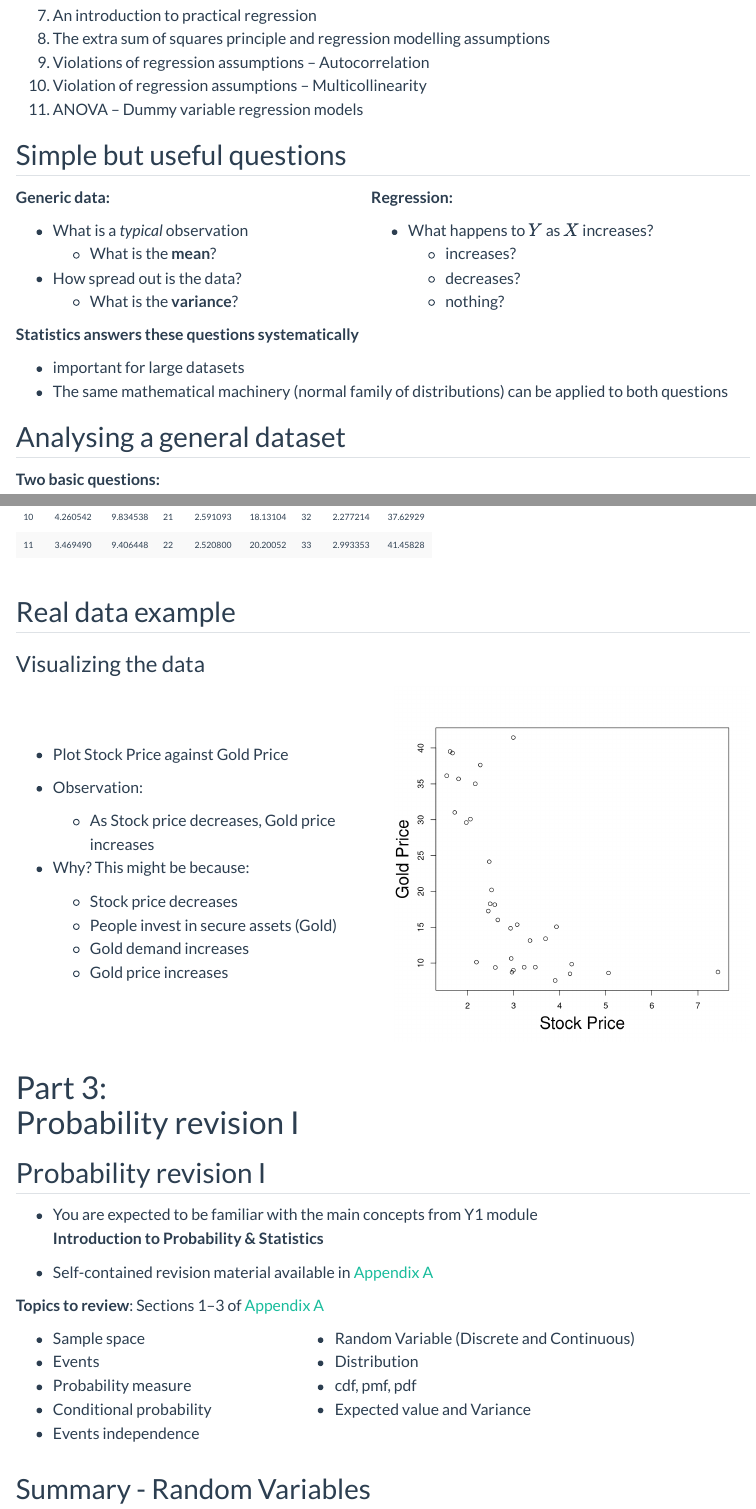
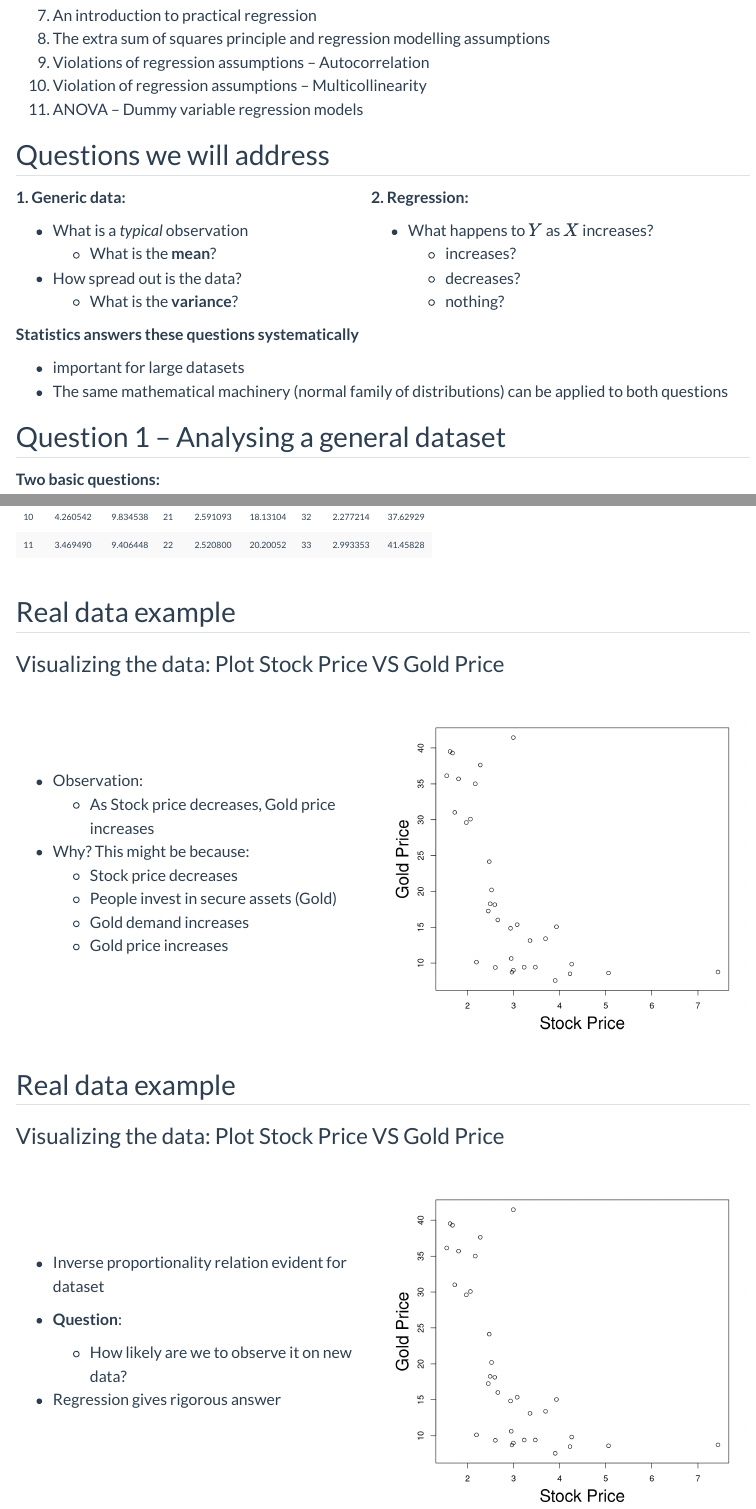
Before and after one commit to sfanzon/2025-Statistical-Models-Slides, a Quarto document (slides/lecture_1.qmd): the page in a window 1100 px wide, from 4880 px down, and a second part further down, joined at a grey line. Rendered offline with R 4.5, knitr and Pandoc in place of Quarto, with nearby package versions; menus at the side of the page are left out; long lines of code are wrapped.

Commit message:
Signed-off-by: Silvio Fanzon <silvio.fanzon@gmail.com>

````diff
--- a/slides/lecture_1.qmd
+++ b/slides/lecture_1.qmd
@@ -382,12 +382,12 @@ Module has **11 Lectures**, divided into two parts:
 
 
 
-## Simple but useful questions {.smaller}
+## Questions we will address {.smaller}
 
 
 ::: {.column width="48%"}
 
-**Generic data:**
+**1. Generic data:**
 
 - What is a *typical* observation
   * What is the **mean**?
@@ -400,7 +400,7 @@ Module has **11 Lectures**, divided into two parts:
 
 ::: {.column width="48%"}
 
-**Regression:**
+**2. Regression:**
 
 - What happens to $Y$ as $X$ increases?
   * increases?
@@ -419,7 +419,7 @@ Module has **11 Lectures**, divided into two parts:
 
 
 
-## Analysing a general dataset {.smaller}
+## Question 1 -- Analysing a general dataset {.smaller}
 
 **Two basic questions:**
 
@@ -628,25 +628,21 @@ knitr::kable(
 
 
 ## Real data example {.smaller}
-### Visualizing the data
+### Visualizing the data: Plot Stock Price VS Gold Price
 
 
 ::::: {.columns style='display: flex !important; height: 80%;'}
 
 ::: {.column width="38%" style='display: flex; justify-content: center; align-items: center;'}
 
-- Plot Stock Price against Gold Price
-
 - Observation:
-
-  * As Stock price decreases, Gold price increases
+    * As Stock price decreases, Gold price increases
 
 - Why? This might be because:
     * Stock price decreases
     * People invest in secure assets (Gold)
     * Gold demand increases
     * Gold price increases
-
 :::
 
 
@@ -672,3 +668,30 @@ mtext("Gold Price", side=2, line=2.5, cex=2)
 :::
 
 :::::
+
+
+
+
+
+
+## Real data example {.smaller}
+### Visualizing the data: Plot Stock Price VS Gold Price
+
+
+::::: {.columns style='display: flex !important; height: 80%;'}
+
+::: {.column width="38%" style='display: flex; justify-content: center; align-items: center;'}
+
+- Inverse proportionality relation evident for dataset
+
+- **Question**:
+    * How likely are we to observe it on new data?
+
+- Regression gives rigorous answer
+
+:::
+
+
+::: {.column width="61%" style='display: flex; justify-content: center; align-items: center;'}
+
+```{r}
````
Also changed, not shown: slides/._appendix_A_xref.json, slides/._appendix_B_xref.json, slides/._lecture_10_xref.json, slides/._lecture_11_xref.json, slides/._lecture_1_xref.json, slides/._lecture_2_xref.json, slides/._lecture_3_xref.json, slides/._lecture_5_xref.json, slides/._lecture_6_xref.json, slides/._lecture_7_xref.json, slides/._lecture_8_xref.json, slides/._lecture_9_xref.json, slides/lecture_1.qmd (29 more changed lines), 30 other files.
